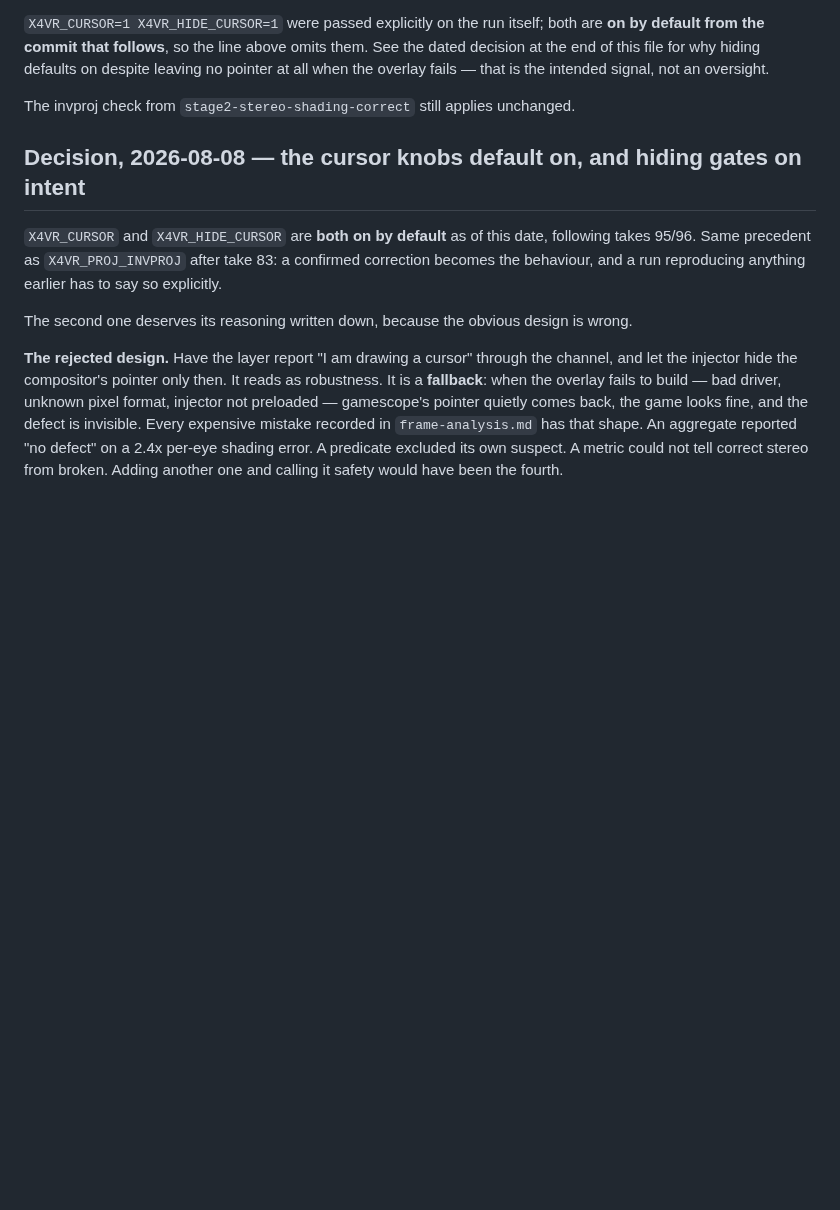
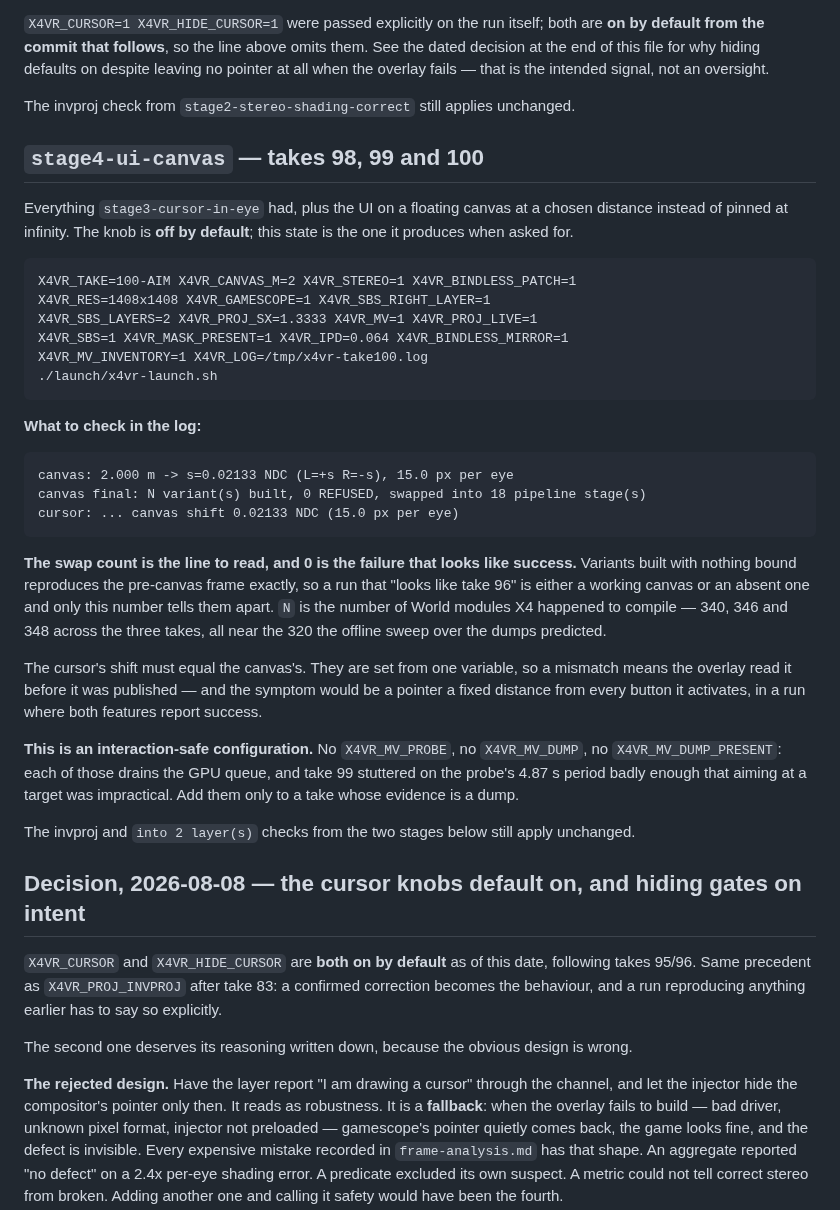
Before and after one commit to Patola/X4VRMOD, a Markdown page: docs/known-good-runs.md, the part around the change. Drawn GitHub-style; blank space fills up the shorter version.

Commit message:
docs: record stage4-ui-canvas as a known-good state

```diff
--- a/docs/known-good-runs.md
+++ b/docs/known-good-runs.md
@@ -212,6 +212,45 @@ signal, not an oversight.
 
 The invproj check from `stage2-stereo-shading-correct` still applies unchanged.
 
+## `stage4-ui-canvas` — takes 98, 99 and 100
+
+Everything `stage3-cursor-in-eye` had, plus the UI on a floating canvas at a
+chosen distance instead of pinned at infinity. The knob is **off by default**;
+this state is the one it produces when asked for.
+
+    X4VR_TAKE=100-AIM X4VR_CANVAS_M=2 X4VR_STEREO=1 X4VR_BINDLESS_PATCH=1
+    X4VR_RES=1408x1408 X4VR_GAMESCOPE=1 X4VR_SBS_RIGHT_LAYER=1
+    X4VR_SBS_LAYERS=2 X4VR_PROJ_SX=1.3333 X4VR_MV=1 X4VR_PROJ_LIVE=1
+    X4VR_SBS=1 X4VR_MASK_PRESENT=1 X4VR_IPD=0.064 X4VR_BINDLESS_MIRROR=1
+    X4VR_MV_INVENTORY=1 X4VR_LOG=/tmp/x4vr-take100.log
+    ./launch/x4vr-launch.sh
+
+**What to check in the log:**
+
+    canvas: 2.000 m -> s=0.02133 NDC (L=+s R=-s), 15.0 px per eye
+    canvas final: N variant(s) built, 0 REFUSED, swapped into 18 pipeline stage(s)
+    cursor: ... canvas shift 0.02133 NDC (15.0 px per eye)
+
+**The swap count is the line to read, and 0 is the failure that looks like
+success.** Variants built with nothing bound reproduces the pre-canvas frame
+exactly, so a run that "looks like take 96" is either a working canvas or an
+absent one and only this number tells them apart. `N` is the number of World
+modules X4 happened to compile — 340, 346 and 348 across the three takes, all
+near the 320 the offline sweep over the dumps predicted.
+
+The cursor's shift must equal the canvas's. They are set from one variable, so a
+mismatch means the overlay read it before it was published — and the symptom
+would be a pointer a fixed distance from every button it activates, in a run
+where both features report success.
+
+**This is an interaction-safe configuration.** No `X4VR_MV_PROBE`, no
+`X4VR_MV_DUMP`, no `X4VR_MV_DUMP_PRESENT`: each of those drains the GPU queue,
+and take 99 stuttered on the probe's 4.87 s period badly enough that aiming at a
+target was impractical. Add them only to a take whose evidence is a dump.
+
+The invproj and `into 2 layer(s)` checks from the two stages below still apply
+unchanged.
+
 ## Decision, 2026-08-08 — the cursor knobs default on, and hiding gates on intent
 
 `X4VR_CURSOR` and `X4VR_HIDE_CURSOR` are **both on by default** as of this date,
```
